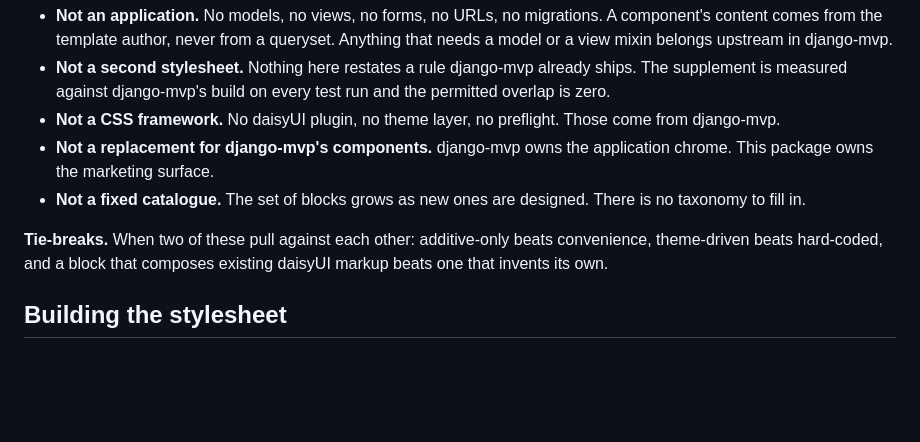
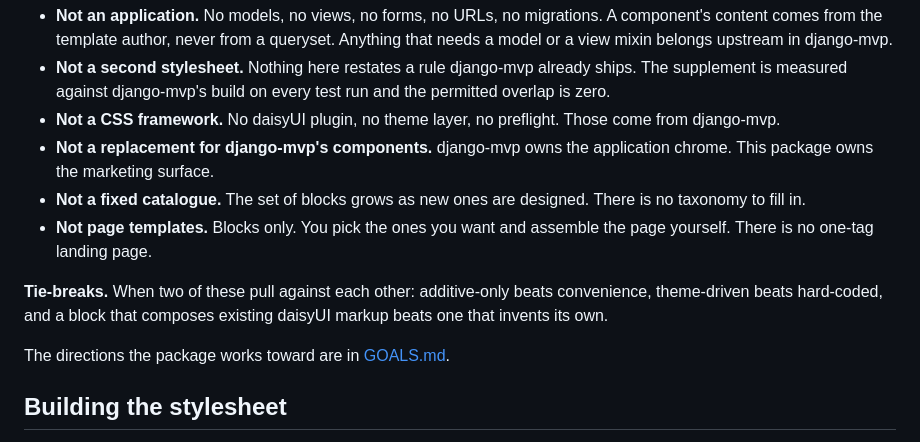
Before and after one commit to django-mvp/daisy-cotton-blocks, a Markdown page: README.md, the part around the change. Rendered like a GitHub page; blank space fills up the shorter version.

```diff
--- a/README.md
+++ b/README.md
@@ -60,8 +60,11 @@ Components are then available in templates under the `mvp-bits` namespace:
 - **Not a CSS framework.** No daisyUI plugin, no theme layer, no preflight. Those come from django-mvp.
 - **Not a replacement for django-mvp's components.** django-mvp owns the application chrome. This package owns the marketing surface.
 - **Not a fixed catalogue.** The set of blocks grows as new ones are designed. There is no taxonomy to fill in.
+- **Not page templates.** Blocks only. You pick the ones you want and assemble the page yourself. There is no one-tag landing page.
 
 **Tie-breaks.** When two of these pull against each other: additive-only beats convenience, theme-driven beats hard-coded, and a block that composes existing daisyUI markup beats one that invents its own.
+
+The directions the package works toward are in [GOALS.md](https://github.com/django-mvp/django-mvp-bits/blob/main/GOALS.md).
 
 ## Building the stylesheet
 
```
Also changed, not shown: GOALS.md (added, +26 -0 lines).
